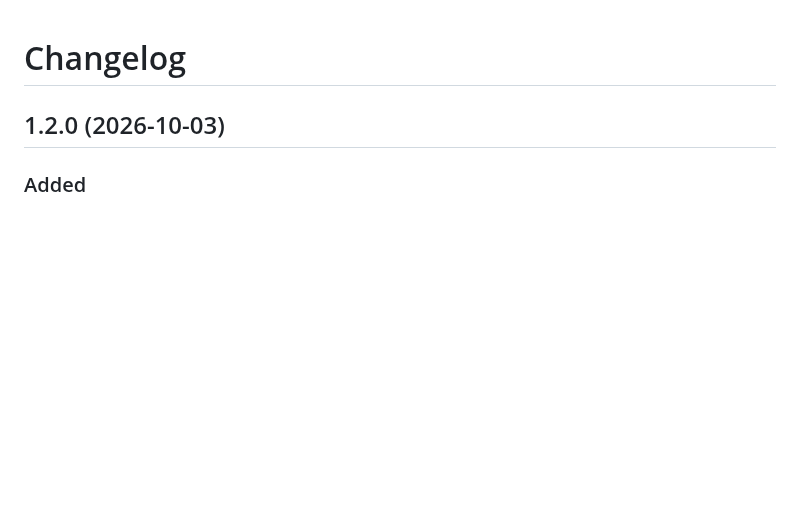
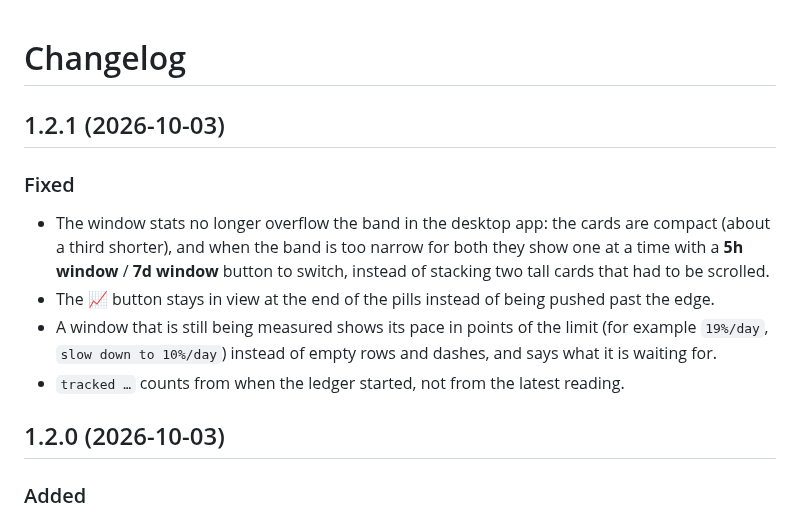
Before and after one commit to iluolSNS/claude-code-usage-band, a Markdown page: CHANGELOG.md, the part around the change. Drawn GitHub-style; blank space fills up the shorter version.

```diff
--- a/CHANGELOG.md
+++ b/CHANGELOG.md
@@ -1,4 +1,13 @@
 # Changelog
+
+## 1.2.1 (2026-10-03)
+
+### Fixed
+
+- The window stats no longer overflow the band in the desktop app: the cards are compact (about a third shorter), and when the band is too narrow for both they show one at a time with a **5h window** / **7d window** button to switch, instead of stacking two tall cards that had to be scrolled.
+- The 📈 button stays in view at the end of the pills instead of being pushed past the edge.
+- A window that is still being measured shows its pace in points of the limit (for example `19%/day`, `slow down to 10%/day`) instead of empty rows and dashes, and says what it is waiting for.
+- `tracked …` counts from when the ledger started, not from the latest reading.
 
 ## 1.2.0 (2026-10-03)
 
```
Also changed, not shown: README.md (+2 -2 lines), README.zh-CN.md (+2 -2 lines), docs/stats-chart-dark.png, docs/stats-chart-light.png, docs/stats-model-dark.png, docs/stats-model-light.png, 6 other files.
